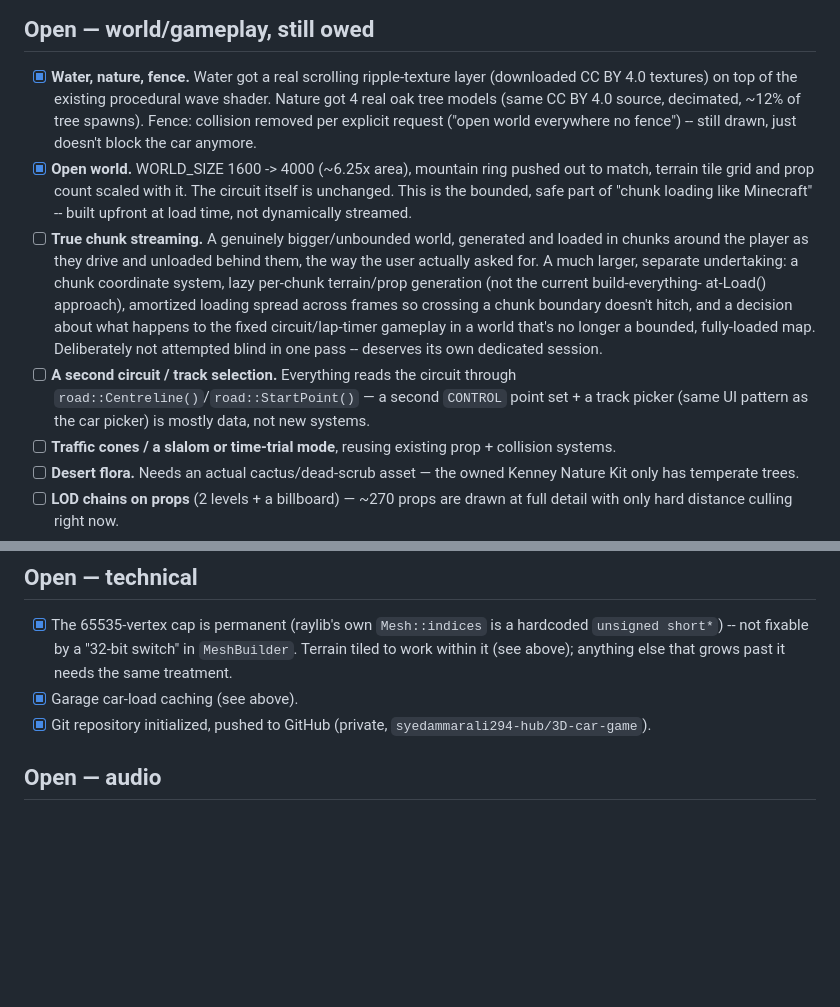
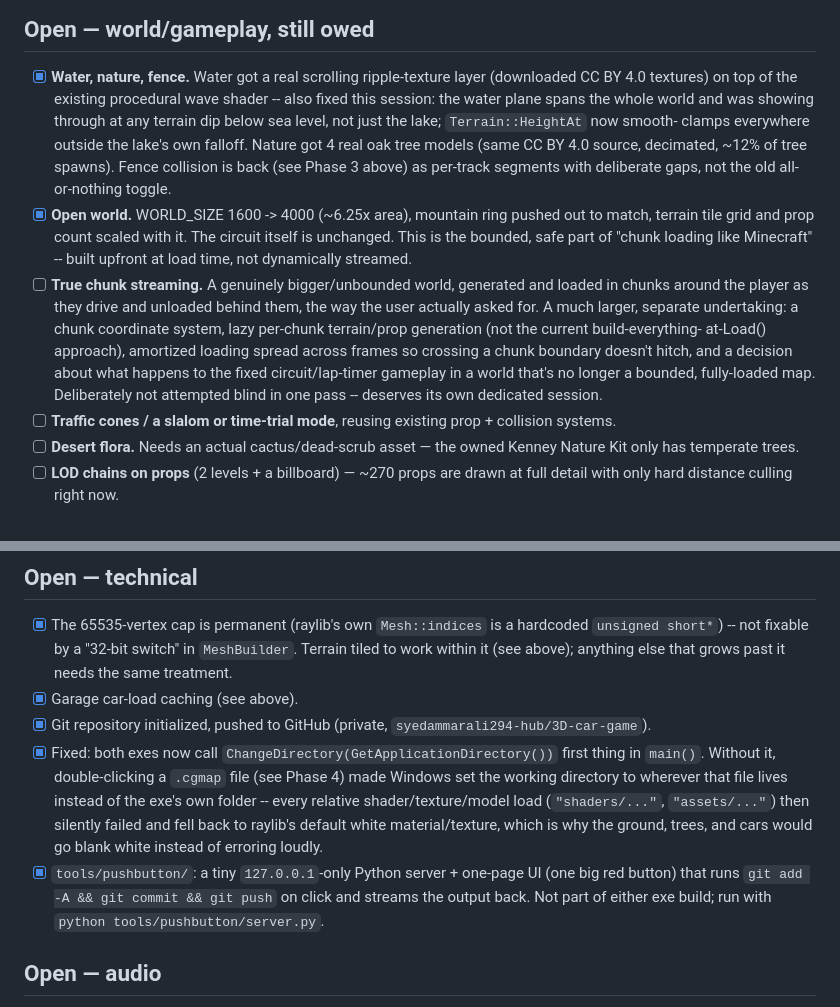
Before and after one commit to syedammarali294-hub/3D-car-game, a Markdown page: TODO.md, 2 parts joined by grey strips. Rendered like a GitHub page; blank space fills up the shorter version.

```diff
--- a/TODO.md
+++ b/TODO.md
@@ -177,10 +209,13 @@ frame. Not started yet:
 
 - [x] **Water, nature, fence.** Water got a real scrolling ripple-texture
       layer (downloaded CC BY 4.0 textures) on top of the existing
-      procedural wave shader. Nature got 4 real oak tree models (same CC
-      BY 4.0 source, decimated, ~12% of tree spawns). Fence: collision
-      removed per explicit request ("open world everywhere no fence") --
-      still drawn, just doesn't block the car anymore.
+      procedural wave shader -- also fixed this session: the water plane
+      spans the whole world and was showing through at any terrain dip
+      below sea level, not just the lake; `Terrain::HeightAt` now smooth-
+      clamps everywhere outside the lake's own falloff. Nature got 4 real
+      oak tree models (same CC BY 4.0 source, decimated, ~12% of tree
+      spawns). Fence collision is back (see Phase 3 above) as per-track
+      segments with deliberate gaps, not the old all-or-nothing toggle.
 - [x] **Open world.** WORLD_SIZE 1600 -> 4000 (~6.25x area), mountain ring
       pushed out to match, terrain tile grid and prop count scaled with
       it. The circuit itself is unchanged. This is the bounded, safe part
@@ -196,10 +231,6 @@ frame. Not started yet:
       happens to the fixed circuit/lap-timer gameplay in a world that's no
       longer a bounded, fully-loaded map. Deliberately not attempted
       blind in one pass -- deserves its own dedicated session.
-- [ ] **A second circuit / track selection.** Everything reads the circuit
-      through `road::Centreline()`/`road::StartPoint()` — a second
-      `CONTROL` point set + a track picker (same UI pattern as the car
-      picker) is mostly data, not new systems.
 - [ ] **Traffic cones / a slalom or time-trial mode**, reusing existing
       prop + collision systems.
 - [ ] **Desert flora.** Needs an actual cactus/dead-scrub asset — the
@@ -228,6 +259,18 @@ frame. Not started yet:
 - [x] Garage car-load caching (see above).
 - [x] Git repository initialized, pushed to GitHub (private,
       `syedammarali294-hub/3D-car-game`).
+- [x] Fixed: both exes now call `ChangeDirectory(GetApplicationDirectory())`
+      first thing in `main()`. Without it, double-clicking a `.cgmap` file
+      (see Phase 4) made Windows set the working directory to wherever
+      that file lives instead of the exe's own folder -- every relative
+      shader/texture/model load (`"shaders/..."`, `"assets/..."`) then
+      silently failed and fell back to raylib's default white
+      material/texture, which is why the ground, trees, and cars would go
+      blank white instead of erroring loudly.
+- [x] `tools/pushbutton/`: a tiny `127.0.0.1`-only Python server + one-page
+      UI (one big red button) that runs `git add -A && git commit && git
+      push` on click and streams the output back. Not part of either exe
+      build; run with `python tools/pushbutton/server.py`.
 
 ## Open — audio
 
```
Also changed, not shown: other parts of TODO.md (+87 -55 lines).
